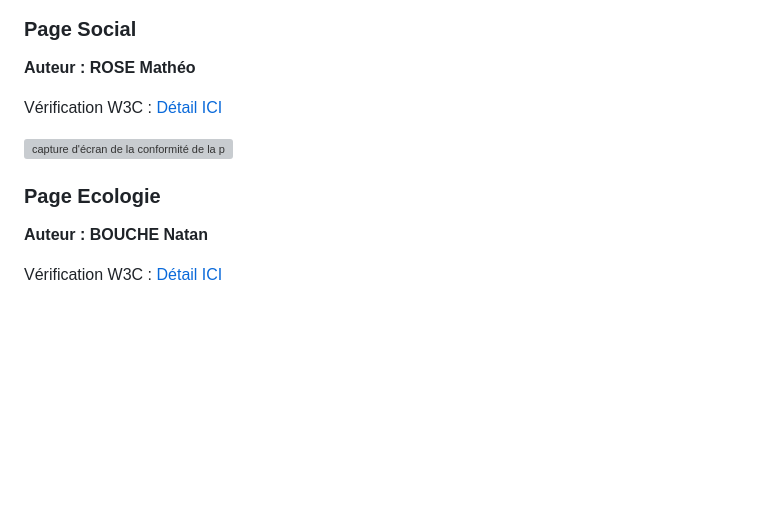
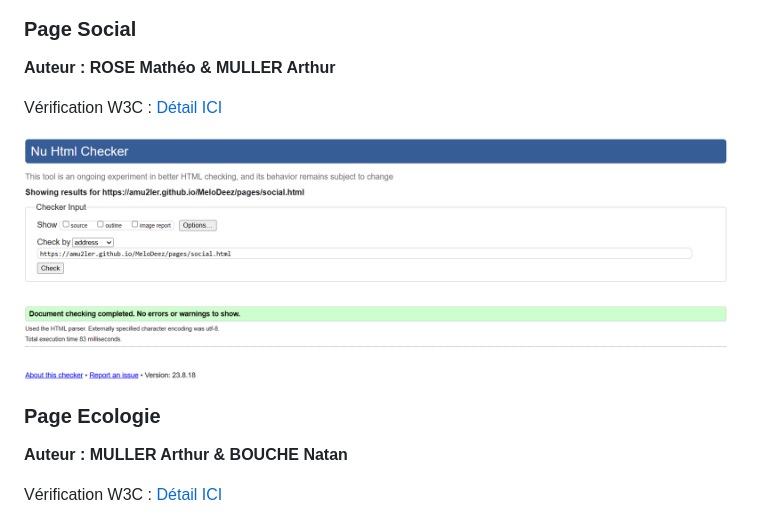
Before and after one commit to Amu2ler/MeloDeez, a Markdown page: README.md, the part around the change printed below. Drawn GitHub-style; pictures changed too: w3c/social-verif.png (added); blank space fills up the shorter version; grey boxes are pictures that could not be loaded.

```diff
--- a/README.md
+++ b/README.md
@@ -77,5 +77,5 @@ Vérification W3C : [Détail ICI](https://validator.w3.org/nu/?doc=https%3A%2F%2
 
 ### Page Social
 
-**Auteur : ROSE Mathéo**
+**Auteur : ROSE Mathéo & MULLER Arthur**
 
@@ -83,9 +83,9 @@ Vérification W3C : [Détail ICI]()
 
-![capture d'écran de la conformité de la page ...]()
+![capture d'écran de la conformité de la page ...](w3c/social-verif.png)
 
 ### Page Ecologie
 
-**Auteur : BOUCHE Natan**
+**Auteur : MULLER Arthur & BOUCHE Natan**
 
 Vérification W3C : [Détail ICI](https://validator.w3.org/nu/?doc=https%3A%2F%2Famu2ler.github.io%2FMeloDeez%2Fpages%2Fenvironnement.html)
 
```
Also changed, not shown: other parts of README.md (+3 -3 lines).
